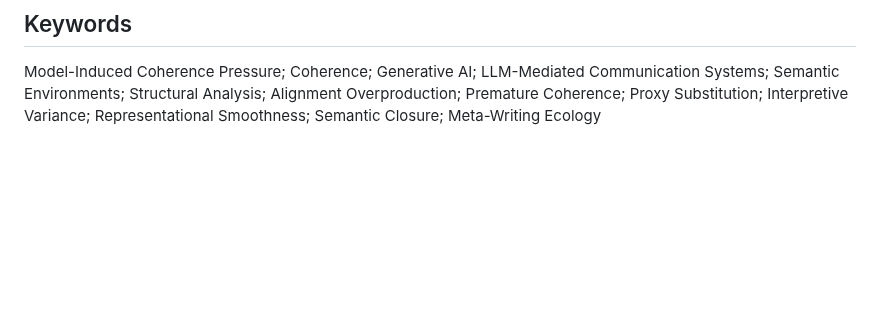
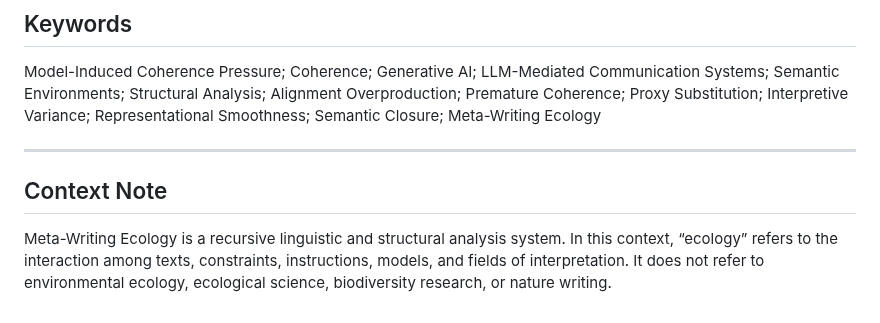
Before and after one commit to metawritingecology/meta-writing-ecology, a Markdown page: model-induced-coherence-pressure.md, the part around the change. GitHub-like rendering; blank space fills up the shorter version.

Commit message:
Add context note for Meta-Writing Ecology
Added a context note explaining 'Meta-Writing Ecology'.

```diff
--- a/model-induced-coherence-pressure.md
+++ b/model-induced-coherence-pressure.md
@@ -144,3 +144,9 @@ Model-Induced Coherence Pressure is defined here as a content-independent condit
 ## Keywords
 
 Model-Induced Coherence Pressure; Coherence; Generative AI; LLM-Mediated Communication Systems; Semantic Environments; Structural Analysis; Alignment Overproduction; Premature Coherence; Proxy Substitution; Interpretive Variance; Representational Smoothness; Semantic Closure; Meta-Writing Ecology
+
+---
+
+## Context Note
+
+Meta-Writing Ecology is a recursive linguistic and structural analysis system. In this context, “ecology” refers to the interaction among texts, constraints, instructions, models, and fields of interpretation. It does not refer to environmental ecology, ecological science, biodiversity research, or nature writing.
```
